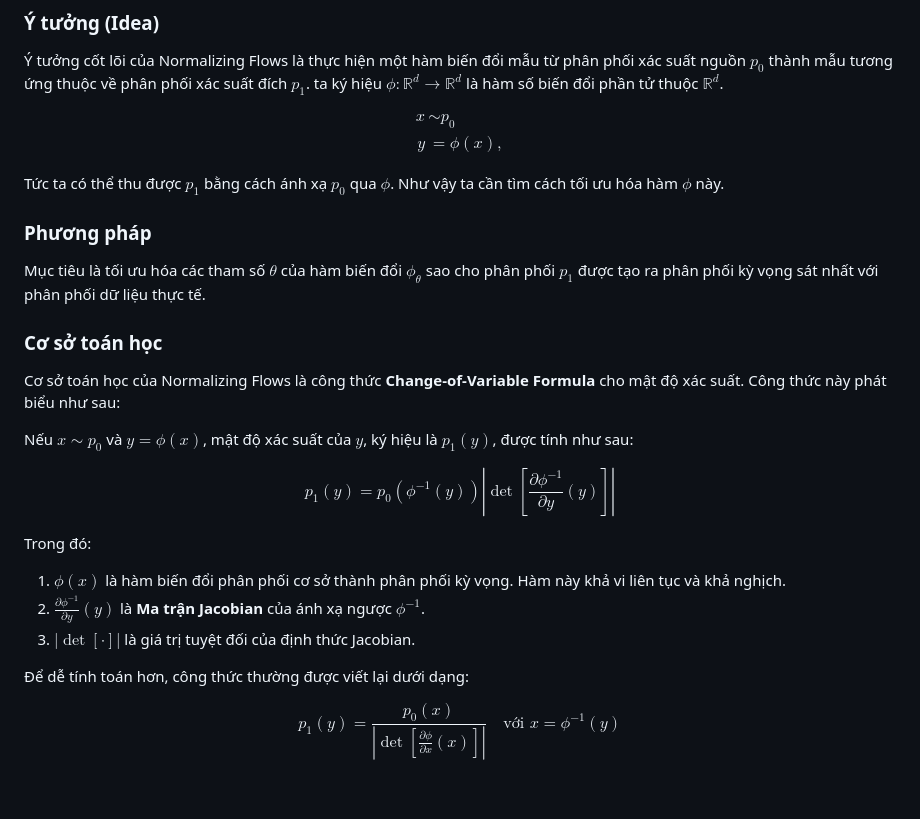
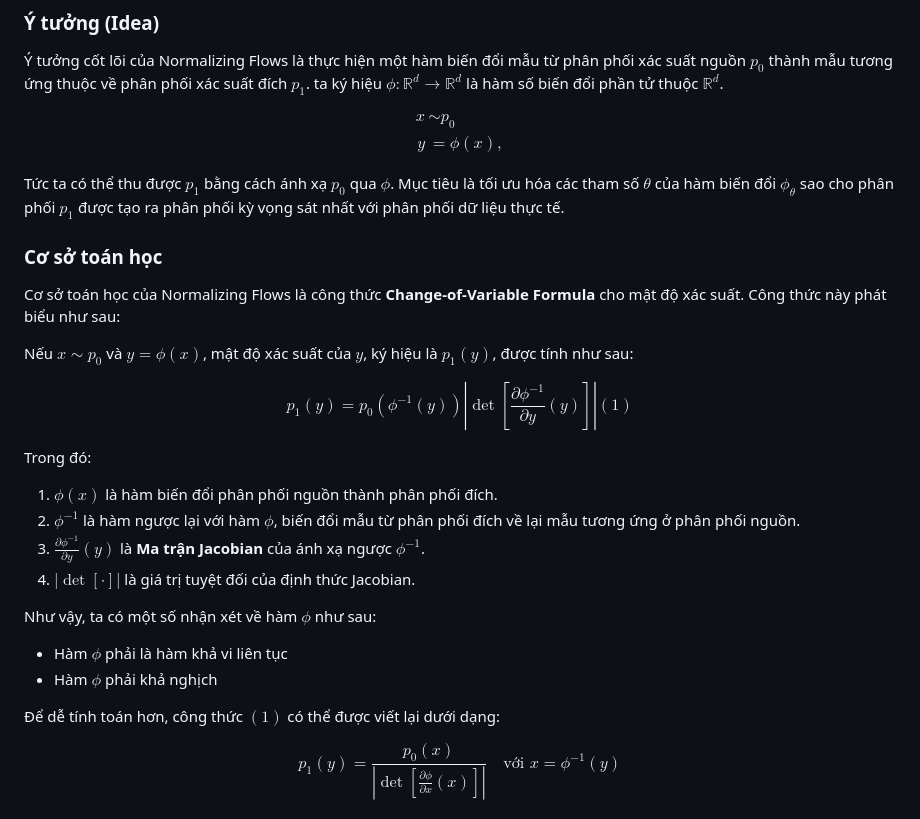
Before and after one commit to snozywolf59/flow-matching, a Markdown page: report/report.md, the part around the change. GitHub-like rendering; blank space fills up the shorter version.

Commit message:
nf idea and base math

```diff
--- a/report/report.md
+++ b/report/report.md
@@ -31,12 +31,7 @@ y &= \phi(x),
 \end{equation*}
 $$
 
-Tức ta có thể thu được $p_1$ bằng cách ánh xạ $p_0$ qua $\phi$. Như vậy ta cần tìm cách tối ưu hóa hàm $\phi$ này.
-
-### Phương pháp
-
-
-Mục tiêu là tối ưu hóa các tham số $\theta$ của hàm biến đổi $\phi_\theta$ sao cho phân phối $p_1$ được tạo ra phân phối kỳ vọng sát nhất với phân phối dữ liệu thực tế.
+Tức ta có thể thu được $p_1$ bằng cách ánh xạ $p_0$ qua $\phi$. Mục tiêu là tối ưu hóa các tham số $\theta$ của hàm biến đổi $\phi_\theta$ sao cho phân phối $p_1$ được tạo ra phân phối kỳ vọng sát nhất với phân phối dữ liệu thực tế.
 
 ### Cơ sở toán học
 
@@ -44,15 +39,21 @@ Cơ sở toán học của Normalizing Flows là công thức **Change-of-Variab
 
 Nếu $x \sim p_0$ và $y = \phi(x)$, mật độ xác suất của $y$, ký hiệu là $p_1(y)$, được tính như sau:
 
-$$p_1(y) = p_0(\phi^{-1}(y)) \left|\det\left[\frac{\partial \phi^{-1}}{\partial y}(y)\right]\right|$$
+$$p_1(y) = p_0(\phi^{-1}(y)) \left|\det\left[\frac{\partial \phi^{-1}}{\partial y}(y)\right]\right|    (1)$$
 
 Trong đó:
 
-1.  $\phi(x)$ là hàm biến đổi phân phối cơ sở thành phân phối kỳ vọng. Hàm này khả vi liên tục và khả nghịch.
-2.  $\frac{\partial \phi^{-1}}{\partial y}(y)$ là **Ma trận Jacobian** của ánh xạ ngược $\phi^{-1}$.
-3.  $\left|\det\left[\cdot\right]\right|$ là giá trị tuyệt đối của định thức Jacobian.
+1.  $\phi(x)$ là hàm biến đổi phân phối nguồn thành phân phối đích.
+2.  $\phi^{-1}$ là hàm ngược lại với hàm $\phi$, biến đổi mẫu từ phân phối đích về lại mẫu tương ứng ở phân phối nguồn.
+3.  $\frac{\partial \phi^{-1}}{\partial y}(y)$ là **Ma trận Jacobian** của ánh xạ ngược $\phi^{-1}$.
+4.  $\left|\det\left[\cdot\right]\right|$ là giá trị tuyệt đối của định thức Jacobian.
 
-Để dễ tính toán hơn, công thức thường được viết lại dưới dạng:
+Như vậy, ta có một số nhận xét về hàm $\phi$ như sau:
+
+- Hàm $\phi$ phải là hàm khả vi liên tục
+- Hàm $\phi$ phải khả nghịch
+
+Để dễ tính toán hơn, công thức $(1)$ có thể được viết lại dưới dạng:
 
 $$p_1(y) = \frac{p_0(x)}{\left|\det\left[\frac{\partial \phi}{\partial x}(x)\right]\right|} \quad \text{với } x = \phi^{-1}(y)$$
 
```
